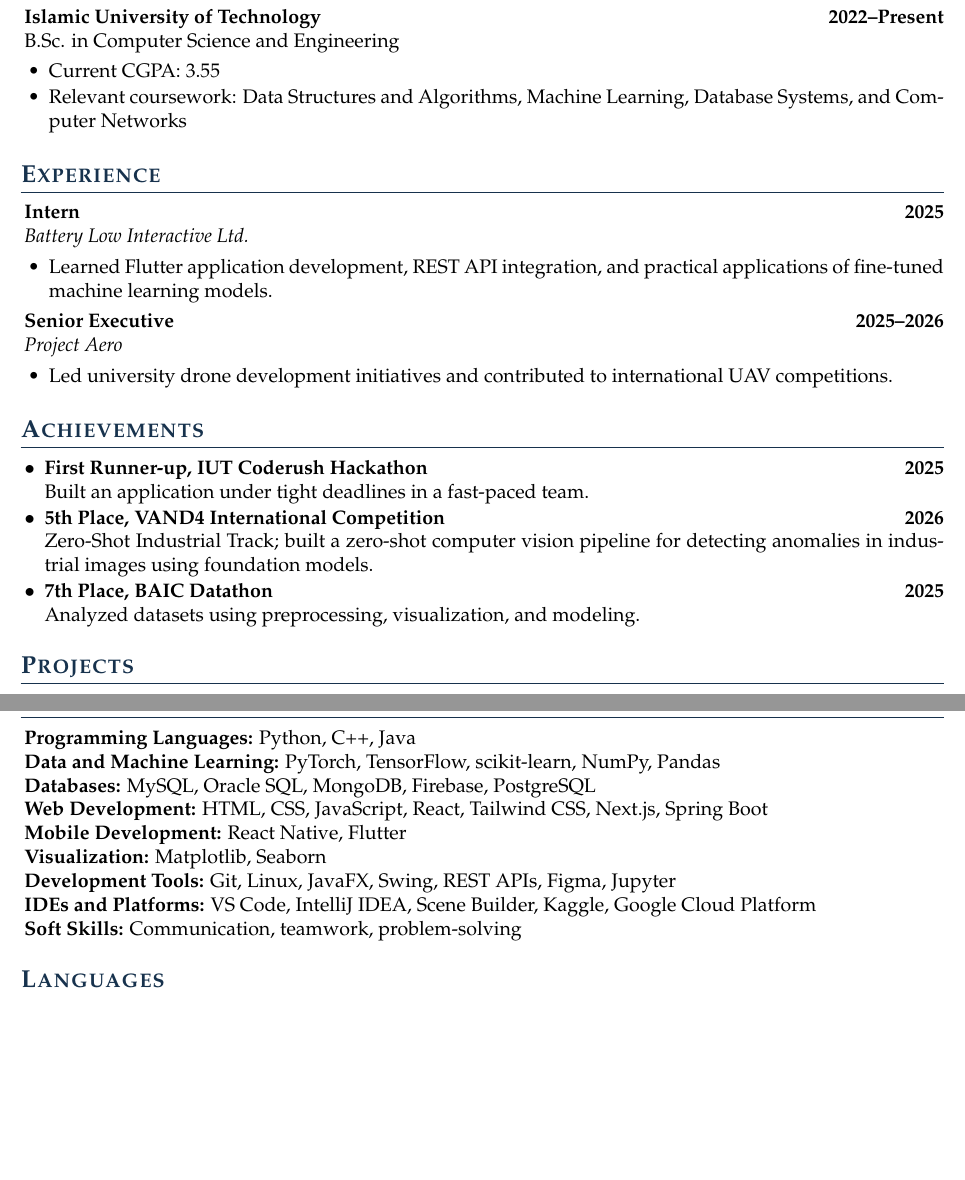
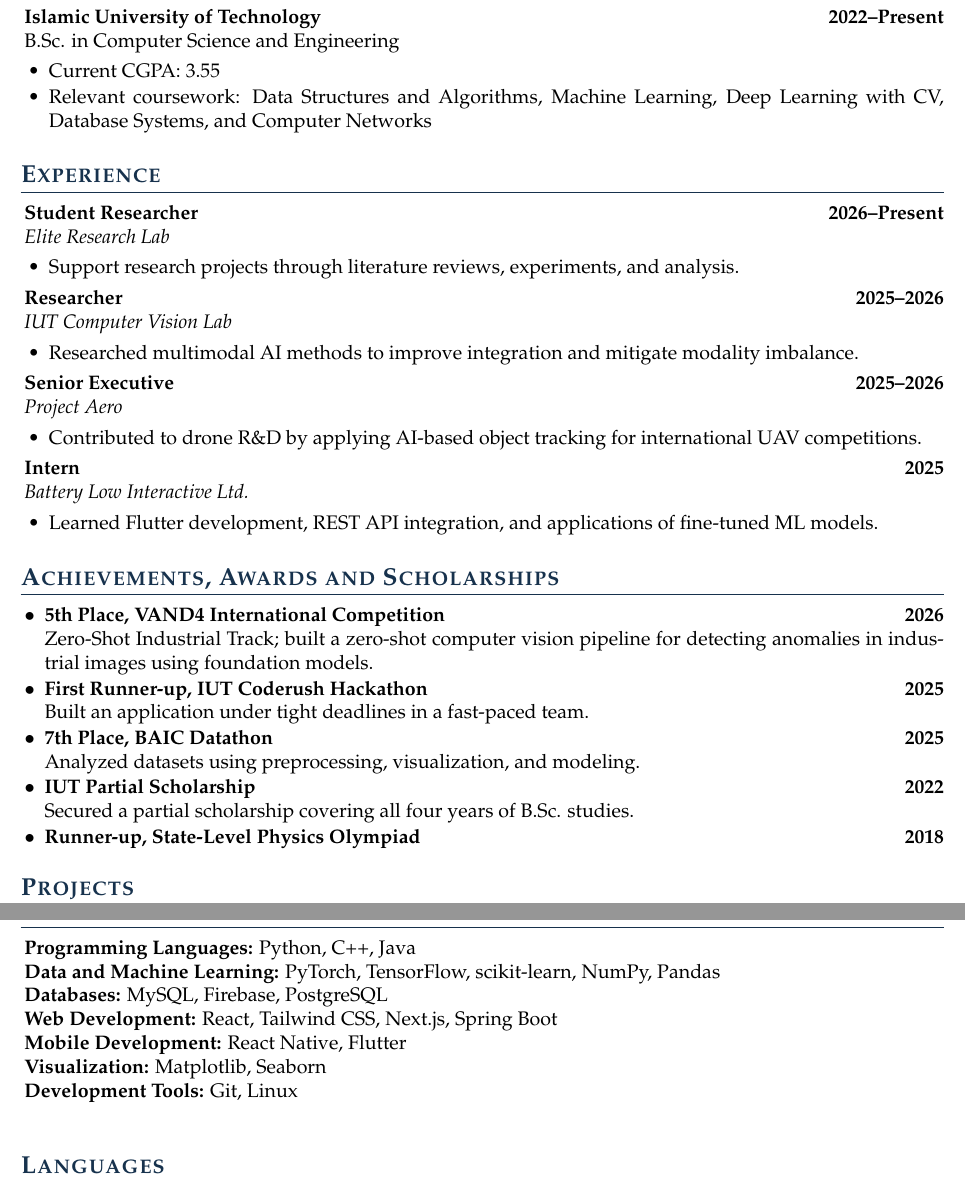
Before and after one commit to shufanshahi/CV, a LaTeX CV (shufan_shahi_resume.tex): two parts of pages 1 and 2 of 2 before the commit and two parts of pages 1 and 2 of 3 after it, joined at a grey line, cut so that both start at the same text, the shorter picture padded with empty space. Compiled offline with pdfLaTeX.

Commit message:
experiences expanded

```diff
--- a/cv_4.tex
+++ b/shufan_shahi_resume.tex
@@ -40,6 +40,7 @@
 \newcommand{\tab}[1]{\hspace{.2667\textwidth}\rlap{#1}}
 \newcommand{\itab}[1]{\hspace{0em}\rlap{#1}}
 \newcommand{\projectheading}[4]{%
+  \Needspace{3\baselineskip}% Keep the heading with at least the first detail line.
   \begin{tabularx}{\linewidth}{@{}X@{\hspace{1em}}r@{}}
     \textbf{#1 - #2} $|$ \emph{#3} & {\small #4}
   \end{tabularx}\vspace{-4pt}
@@ -84,6 +85,7 @@
 \titlespacing*{\section}{0pt}{1.1em}{0.65em}
 
 \renewenvironment{rSection}[1]{
+  \Needspace{3\baselineskip}% Avoid an orphaned section title without reserving a large block.
   \section{#1}
   \begin{list}{}{
       \setlength{\leftmargin}{0.2em}
@@ -106,34 +108,52 @@
 B.Sc. in Computer Science and Engineering
 \begin{itemize}
   \item Current CGPA: 3.55
-  \item Relevant coursework: Data Structures and Algorithms, Machine Learning, Database Systems, and Computer Networks
+  \item Relevant coursework: Data Structures and Algorithms, Machine Learning, Deep Learning with CV, Database Systems, and Computer Networks
 \end{itemize}
 \end{rSection}
 
 \begin{rSection}{Experience}
-\textbf{Intern} \hfill \textbf{2025} \\
-\emph{Battery Low Interactive Ltd.}
+\textbf{Student Researcher} \hfill \textbf{2026--Present} \\
+\emph{Elite Research Lab}
 \begin{itemize}
-  \item Learned Flutter application development, REST API integration, and practical applications of fine-tuned machine learning models.
+  \item Support research projects through literature reviews, experiments, and analysis.
 \end{itemize}
+
+\textbf{Researcher} \hfill \textbf{2025--2026} \\
+\emph{IUT Computer Vision Lab}
+\begin{itemize}
+  \item Researched multimodal AI methods to improve integration and mitigate modality imbalance.
+\end{itemize}
+
 
 \textbf{Senior Executive} \hfill \textbf{2025--2026} \\
 \emph{Project Aero}
 \begin{itemize}
-  \item Led university drone development initiatives and contributed to international UAV competitions.
+  \item Contributed to drone R\&D by applying AI-based object tracking for international UAV competitions.
+\end{itemize}
+
+\textbf{Intern} \hfill \textbf{2025} \\
+\emph{Battery Low Interactive Ltd.}
+\begin{itemize}
+  \item Learned Flutter development, REST API integration, and applications of fine-tuned ML models.
+\end{itemize}
+
+
+\end{rSection}
+
+\begin{rSection}{Achievements, Awards and Scholarships}
+\begin{itemize}[leftmargin=*,label=$\bullet$]
+    \item \textbf{5th Place, VAND4 International Competition} \hfill \textbf{2026} \\
+  Zero-Shot Industrial Track; built a zero-shot computer vision pipeline for detecting anomalies in industrial images using foundation models.
+
+  \item \textbf{First Runner-up, IUT Coderush Hackathon} \hfill \textbf{2025} \\
+  Built an application under tight deadlines in a fast-paced team.
+\item \textbf{7th Place, BAIC Datathon} \hfill \textbf{2025} \\
+  Analyzed datasets using preprocessing, visualization, and modeling.
+\item \textbf{IUT Partial Scholarship} \hfill \textbf{2022} \\
+  Secured a partial scholarship covering all four years of B.Sc. studies.
+\item \textbf{Runner-up, State-Level Physics Olympiad} \hfill \textbf{2018}
 \end{itemize}
 \end{rSection}
 
-\begin{rSection}{Achievements}
-\begin{itemize}[leftmargin=*,label=$\bullet$]
-  \item \textbf{First Runner-up, IUT Coderush Hackathon} \hfill \textbf{2025} \\
-  Built an application under tight deadlines in a fast-paced team.
-  \item \textbf{5th Place, VAND4 International Competition} \hfill \textbf{2026} \\
-  Zero-Shot Industrial Track; built a zero-shot computer vision pipeline for detecting anomalies in industrial images using foundation models.
-  \item \textbf{7th Place, BAIC Datathon} \hfill \textbf{2025} \\
-  Analyzed datasets using preprocessing, visualization, and modeling.
-\end{itemize}
-\end{rSection}
-
-\Needspace{10\baselineskip}
 \begin{rSection}{Projects}
@@ -226,17 +240,14 @@ B.Sc. in Computer Science and Engineering
 \end{itemize}
 \end{rSection}
 
-\Needspace{13\baselineskip}
 \begin{rSection}{Technical Skills}
 \textbf{Programming Languages:} Python, C++, Java \\
 \textbf{Data and Machine Learning:} PyTorch, TensorFlow, scikit-learn, NumPy, Pandas \\
-\textbf{Databases:} MySQL, Oracle SQL, MongoDB, Firebase, PostgreSQL \\
-\textbf{Web Development:} HTML, CSS, JavaScript, React, Tailwind CSS, Next.js, Spring Boot \\
+\textbf{Databases:} MySQL, Firebase, PostgreSQL \\
+\textbf{Web Development:} React, Tailwind CSS, Next.js, Spring Boot \\
 \textbf{Mobile Development:} React Native, Flutter \\
 \textbf{Visualization:} Matplotlib, Seaborn \\
-\textbf{Development Tools:} Git, Linux, JavaFX, Swing, REST APIs, Figma, Jupyter \\
-\textbf{IDEs and Platforms:} VS Code, IntelliJ IDEA, Scene Builder, Kaggle, Google Cloud Platform \\
-\textbf{Soft Skills:} Communication, teamwork, problem-solving
+\textbf{Development Tools:} Git, Linux \\
 \end{rSection}
 
 \begin{rSection}{Languages}
```
Also changed, not shown: shufan_shahi_resume.tex (14 more changed lines), 1 other file.
